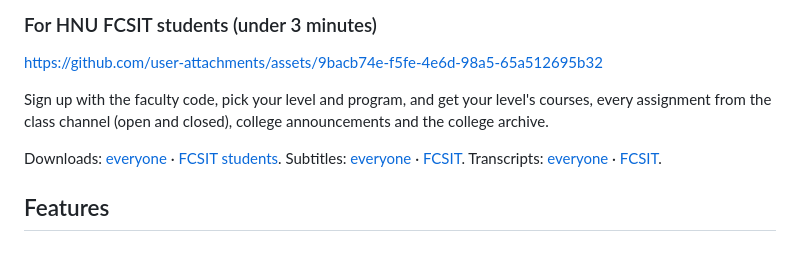
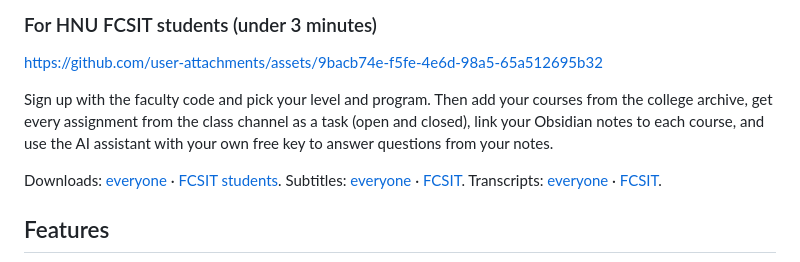
Before and after one commit to yousefJooX/studyhub, a Markdown page: README.md, the part around the change. GitHub-like rendering.

Commit message:
README: describe the new FCSIT walkthrough
Co-Authored-By: Claude Opus 5.5 <noreply@anthropic.com>
Claude-Session: https://claude.ai/code/session_01NdeVdyThfAiVPsdL6f36UN

```diff
--- a/README.md
+++ b/README.md
@@ -23,9 +23,7 @@ Sign up, courses, the weekly timetable, tasks and deadline reminders, the AI ass
 
 https://github.com/user-attachments/assets/9bacb74e-f5fe-4e6d-98a5-65a512695b32
 
-
-
-Sign up with the faculty code, pick your level and program, and get your level's courses, every assignment from the class channel (open and closed), college announcements and the college archive.
+Sign up with the faculty code and pick your level and program. Then add your courses from the college archive, get every assignment from the class channel as a task (open and closed), link your Obsidian notes to each course, and use the AI assistant with your own free key to answer questions from your notes.
 
 Downloads: [everyone](docs/walkthrough-everyone.mp4) · [FCSIT students](docs/walkthrough-fcsit.mp4). Subtitles: [everyone](docs/walkthrough-everyone.srt) · [FCSIT](docs/walkthrough-fcsit.srt). Transcripts: [everyone](docs/walkthrough-transcript-everyone.md) · [FCSIT](docs/walkthrough-transcript-fcsit.md).
 
```
